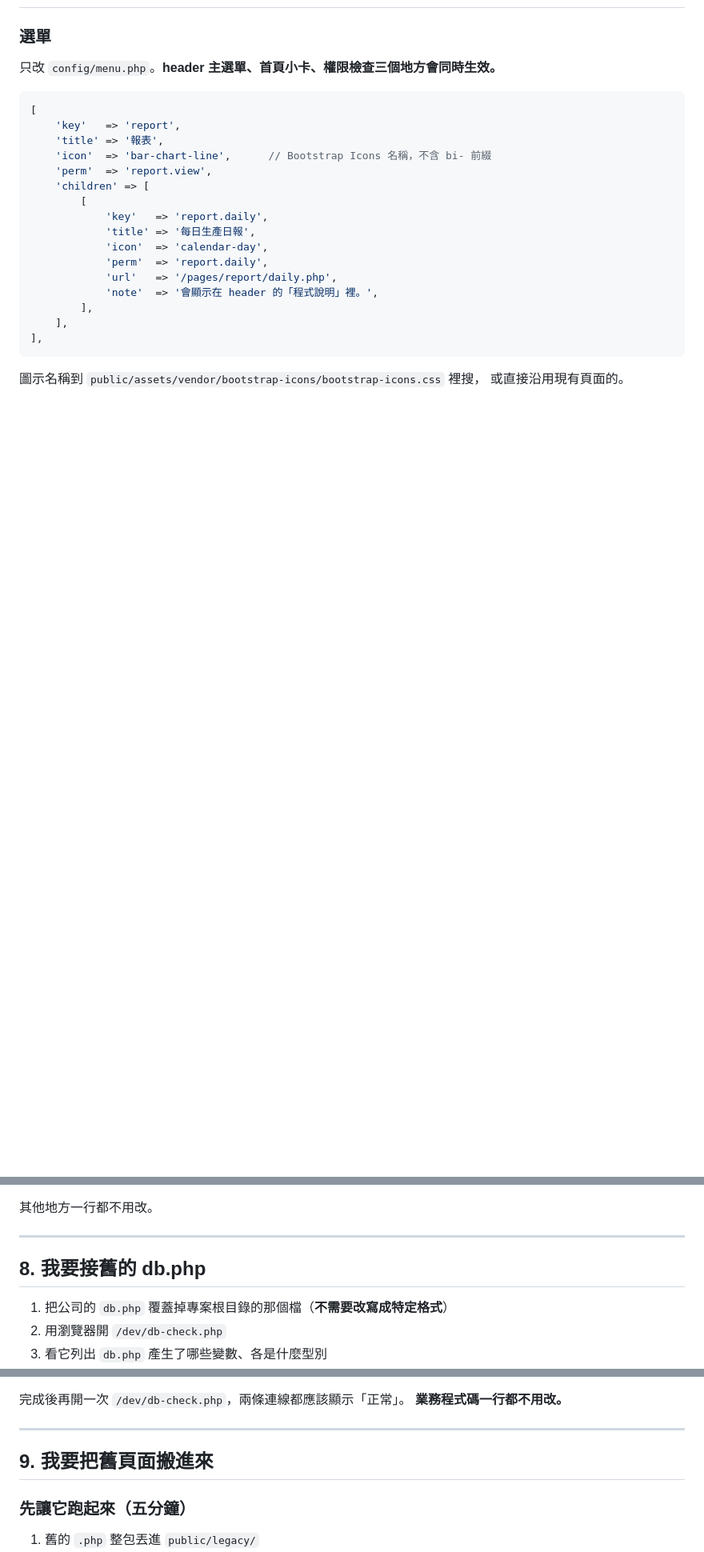
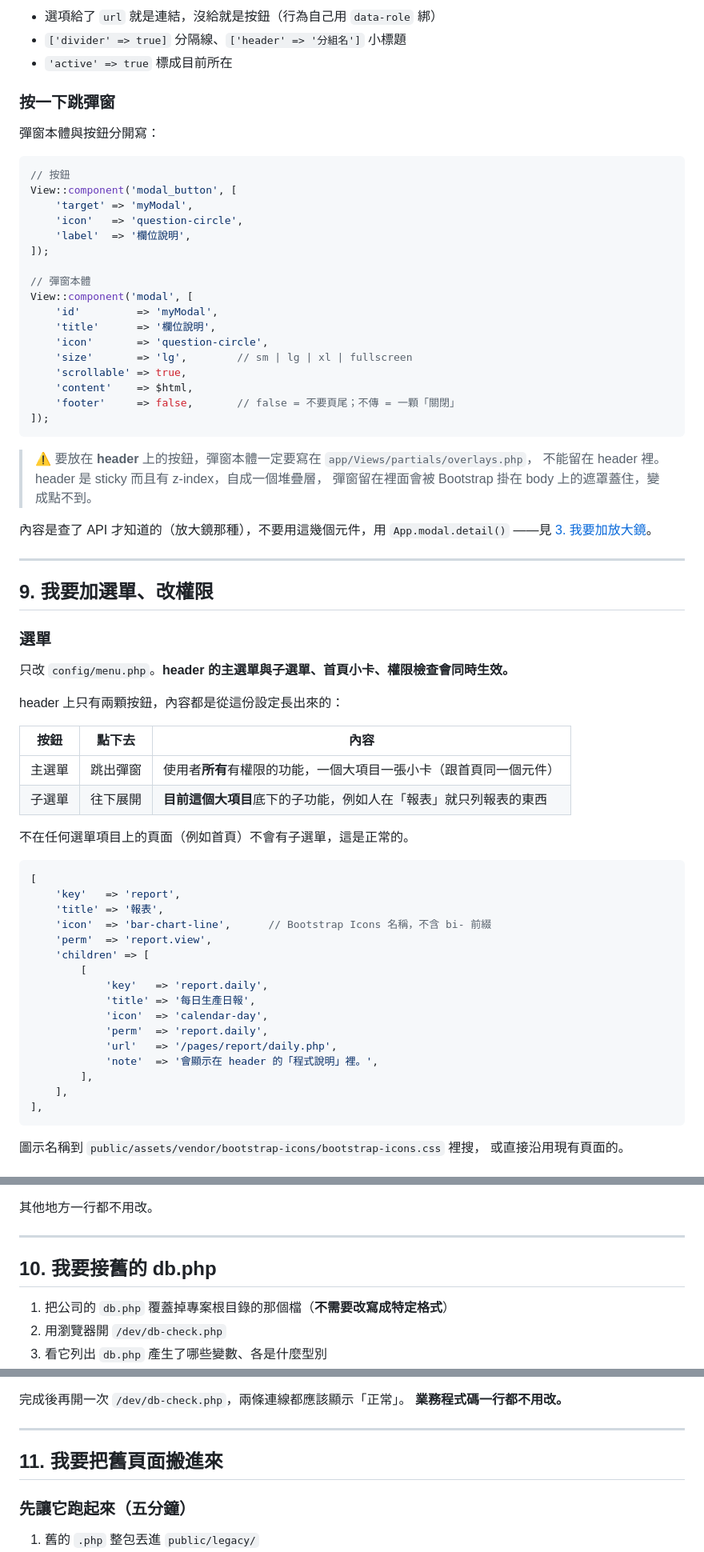
Before and after one commit to kayliao/log-display-template, a Markdown page: docs/HOW-TO.md, 3 parts joined by grey strips. Shown at 80% size. GitHub-like rendering; blank space fills up the shorter version.

````diff
--- a/docs/HOW-TO.md
+++ b/docs/HOW-TO.md
@@ -240,7 +311,54 @@ View::component('filter_bar', ['target' => 'tableA,tableB', 'fields' => $fields]
+- 選項給了 `url` 就是連結，沒給就是按鈕（行為自己用 `data-role` 綁）
+- `['divider' => true]` 分隔線、`['header' => '分組名']` 小標題
+- `'active' => true` 標成目前所在
+
+### 按一下跳彈窗
+
+彈窗本體與按鈕分開寫：
+
+```php
+// 按鈕
+View::component('modal_button', [
+    'target' => 'myModal',
+    'icon'   => 'question-circle',
+    'label'  => '欄位說明',
+]);
+
+// 彈窗本體
+View::component('modal', [
+    'id'         => 'myModal',
+    'title'      => '欄位說明',
+    'icon'       => 'question-circle',
+    'size'       => 'lg',        // sm | lg | xl | fullscreen
+    'scrollable' => true,
+    'content'    => $html,
+    'footer'     => false,       // false = 不要頁尾；不傳 = 一顆「關閉」
+]);
+```
+
+> ⚠ 要放在 **header** 上的按鈕，彈窗本體一定要寫在 `app/Views/partials/overlays.php`，
+> 不能留在 header 裡。header 是 sticky 而且有 z-index，自成一個堆疊層，
+> 彈窗留在裡面會被 Bootstrap 掛在 body 上的遮罩蓋住，變成點不到。
+
+內容是查了 API 才知道的（放大鏡那種），不要用這幾個元件，用 `App.modal.detail()`
+——見 [3. 我要加放大鏡](#3-我要加放大鏡點欄位跳出詳細資料)。
+
+---
+
+## 9. 我要加選單、改權限
 
 ### 選單
 
-只改 `config/menu.php`。**header 主選單、首頁小卡、權限檢查三個地方會同時生效。**
+只改 `config/menu.php`。**header 的主選單與子選單、首頁小卡、權限檢查會同時生效。**
+
+header 上只有兩顆按鈕，內容都是從這份設定長出來的：
+
+| 按鈕 | 點下去 | 內容 |
+|---|---|---|
+| 主選單 | 跳出彈窗 | 使用者**所有**有權限的功能，一個大項目一張小卡（跟首頁同一個元件） |
+| 子選單 | 往下展開 | **目前這個大項目**底下的子功能，例如人在「報表」就只列報表的東西 |
+
+不在任何選單項目上的頁面（例如首頁）不會有子選單，這是正常的。
 
 ```php
 [
@@ -288,7 +406,7 @@ View::component('filter_bar', ['target' => 'tableA,tableB', 'fields' => $fields]
 
 ---
 
-## 8. 我要接舊的 db.php
+## 10. 我要接舊的 db.php
 
 1. 把公司的 `db.php` 覆蓋掉專案根目錄的那個檔（**不需要改寫成特定格式**）
 2. 用瀏覽器開 `/dev/db-check.php`
@@ -325,7 +443,7 @@ View::component('filter_bar', ['target' => 'tableA,tableB', 'fields' => $fields]
 
 ---
 
-## 9. 我要把舊頁面搬進來
+## 11. 我要把舊頁面搬進來
 
 ### 先讓它跑起來（五分鐘）
 
````
Also changed, not shown: other parts of docs/HOW-TO.md (+81 -10 lines), README.md (+36 -3 lines).
